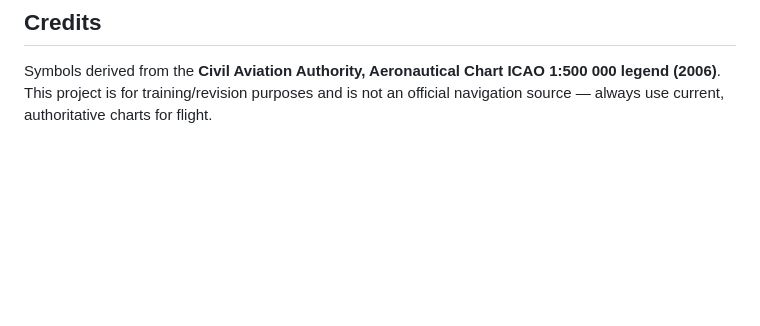
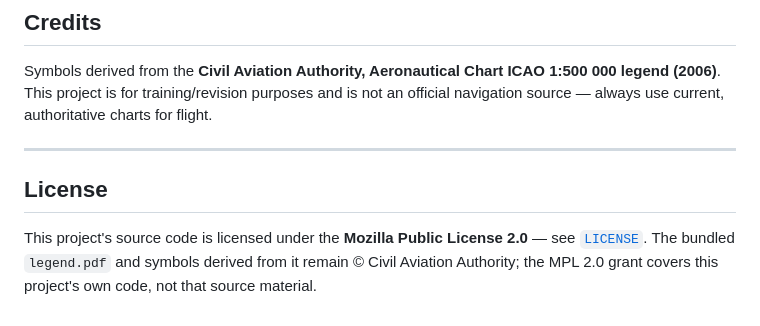
Before and after one commit to matt-FFFFFF/airchart-flash-card, a Markdown page: README.md, the part around the change. Rendered like a GitHub page; blank space fills up the shorter version.

Commit message:
docs: document source license and repository link
Ultraworked with [Sisyphus](https://github.com/code-yeongyu/oh-my-openagent)

Co-authored-by: Sisyphus <clio-agent@sisyphuslabs.ai>

```diff
--- a/README.md
+++ b/README.md
@@ -87,3 +87,12 @@ Every push to `main` triggers the **Deploy to GitHub Pages** Action, which runs
 Symbols derived from the **Civil Aviation Authority, Aeronautical Chart ICAO
 1:500 000 legend (2006)**. This project is for training/revision purposes and is not
 an official navigation source — always use current, authoritative charts for flight.
+
+---
+
+## License
+
+This project's source code is licensed under the **Mozilla Public License 2.0** — see
+[`LICENSE`](LICENSE). The bundled `legend.pdf` and symbols derived from it remain
+© Civil Aviation Authority; the MPL 2.0 grant covers this project's own code, not that
+source material.
```
Also changed, not shown: AGENTS.md (+7 -0 lines).
